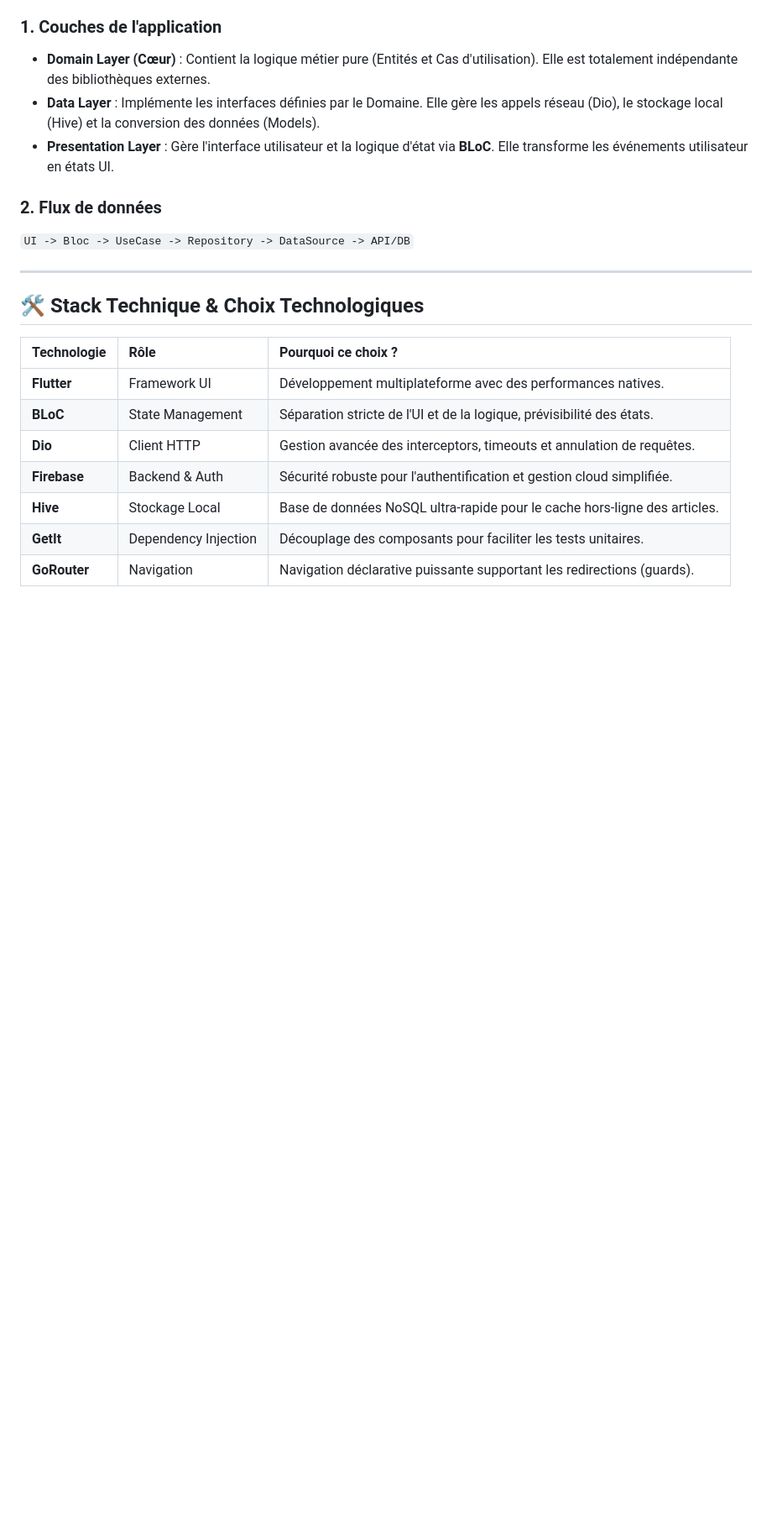
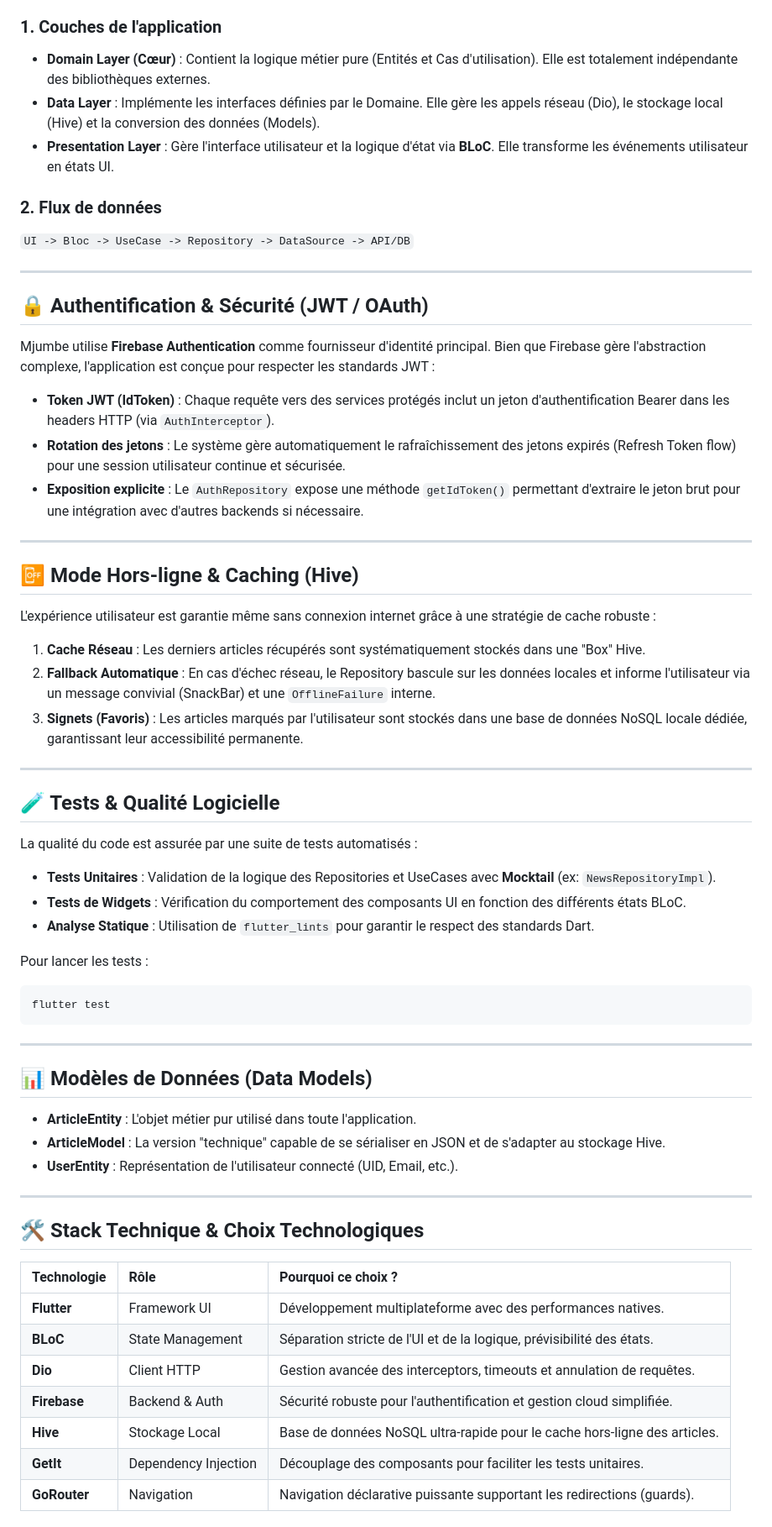
Before and after one commit to Dav27-tech/Mjumbe, a Markdown page: README.md, the part around the change. Shown at 84% size. GitHub-like rendering; blank space fills up the shorter version.

Commit message:
Update README.md to enhance documentation on authentication, offline mode, and testing strategies

````diff
--- a/README.md
+++ b/README.md
@@ -15,6 +15,46 @@ Le projet suit rigoureusement les principes de la **Clean Architecture** théori
 
 ### 2. Flux de données
 `UI -> Bloc -> UseCase -> Repository -> DataSource -> API/DB`
+
+---
+
+## 🔒 Authentification & Sécurité (JWT / OAuth)
+
+Mjumbe utilise **Firebase Authentication** comme fournisseur d'identité principal. Bien que Firebase gère l'abstraction complexe, l'application est conçue pour respecter les standards JWT :
+- **Token JWT (IdToken)** : Chaque requête vers des services protégés inclut un jeton d'authentification Bearer dans les headers HTTP (via `AuthInterceptor`).
+- **Rotation des jetons** : Le système gère automatiquement le rafraîchissement des jetons expirés (Refresh Token flow) pour une session utilisateur continue et sécurisée.
+- **Exposition explicite** : Le `AuthRepository` expose une méthode `getIdToken()` permettant d'extraire le jeton brut pour une intégration avec d'autres backends si nécessaire.
+
+---
+
+## 📴 Mode Hors-ligne & Caching (Hive)
+
+L'expérience utilisateur est garantie même sans connexion internet grâce à une stratégie de cache robuste :
+1. **Cache Réseau** : Les derniers articles récupérés sont systématiquement stockés dans une "Box" Hive.
+2. **Fallback Automatique** : En cas d'échec réseau, le Repository bascule sur les données locales et informe l'utilisateur via un message convivial (SnackBar) et une `OfflineFailure` interne.
+3. **Signets (Favoris)** : Les articles marqués par l'utilisateur sont stockés dans une base de données NoSQL locale dédiée, garantissant leur accessibilité permanente.
+
+---
+
+## 🧪 Tests & Qualité Logicielle
+
+La qualité du code est assurée par une suite de tests automatisés :
+- **Tests Unitaires** : Validation de la logique des Repositories et UseCases avec **Mocktail** (ex: `NewsRepositoryImpl`).
+- **Tests de Widgets** : Vérification du comportement des composants UI en fonction des différents états BLoC.
+- **Analyse Statique** : Utilisation de `flutter_lints` pour garantir le respect des standards Dart.
+
+Pour lancer les tests :
+```bash
+flutter test
+```
+
+---
+
+## 📊 Modèles de Données (Data Models)
+
+- **ArticleEntity** : L'objet métier pur utilisé dans toute l'application.
+- **ArticleModel** : La version "technique" capable de se sérialiser en JSON et de s'adapter au stockage Hive.
+- **UserEntity** : Représentation de l'utilisateur connecté (UID, Email, etc.).
 
 ---
 
````
